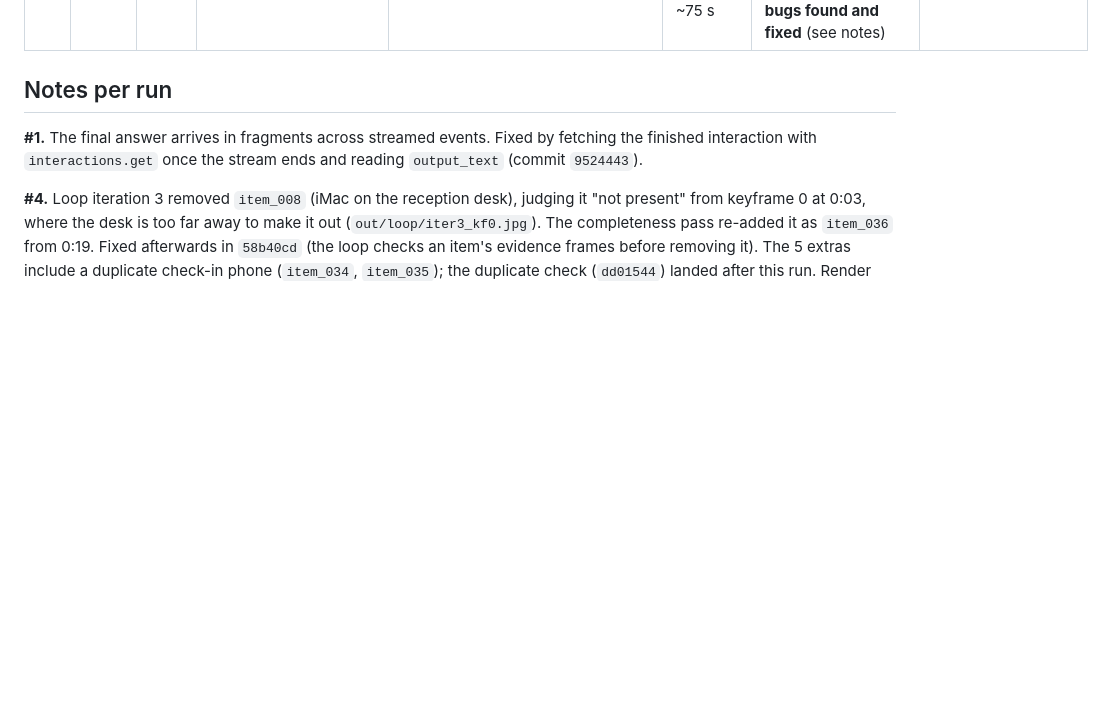
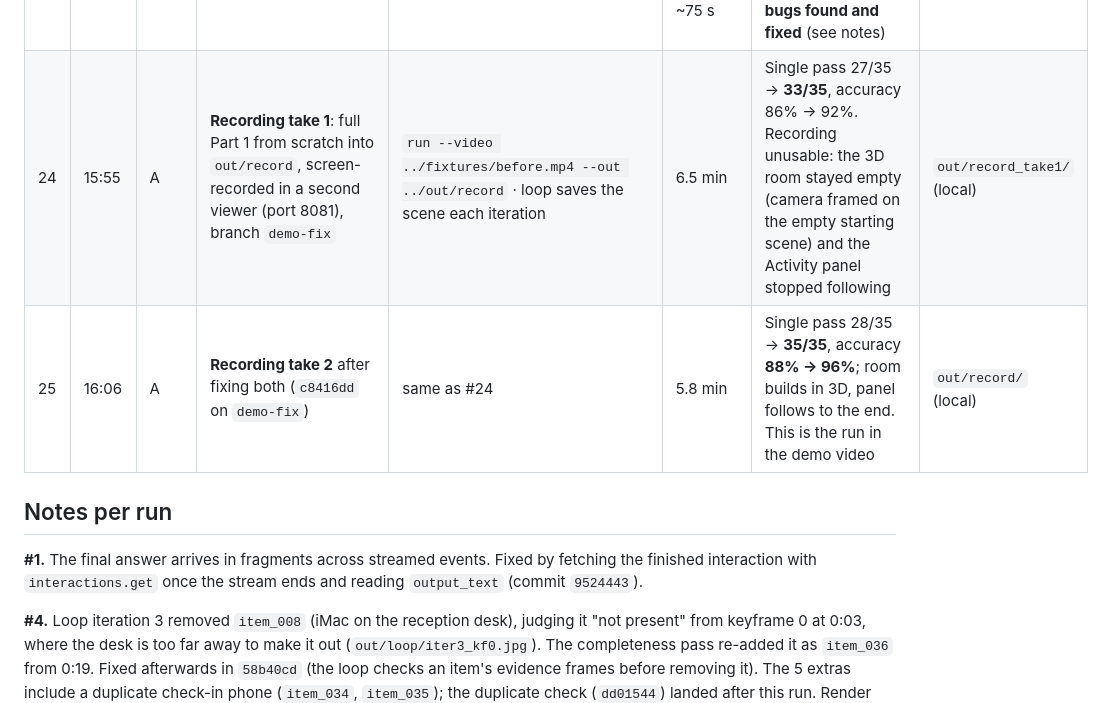
Before and after one commit to alaramartin/argonhacks, a Markdown page: RUNS.md, the part around the change. GitHub-like rendering; blank space fills up the shorter version.

```diff
--- a/RUNS.md
+++ b/RUNS.md
@@ -32,6 +32,8 @@ Every pipeline or agent run that produced output, failed, or taught us something
 | 21 | 14:23 | A | **Live claim agent to the hosted portal**, no tunnel | `claim.py --portal https://mock-mutual-portal.vercel.app` · gemini-3.8-flash in Antigravity sandbox · allowlist = Vercel host only · Credentials API token | 84 s | 6/6 fields + 1 line ($1,099.00), events in the panel within ~1 s of each field; line sent twice, portal kept one; **not submitted** | Vercel |
 | 22 | 14:33 | B | **File claim from the viewer** to the hosted portal (B's laptop, A's tokens) | `POST /api/claim/start` → `claim.py --portal https://mock-mutual-portal.vercel.app` · gemini-3.8-flash · allowlist = Vercel host only | 108 s | 6/6 fields + 1 line ($1,099.00) over the existing #21 draft; line sent twice again, portal kept one; viewer `live: true`; **not submitted** | Vercel |
 | 23 | 14:45 | A | **Full run-through in the browser** (viewer + hosted portal), every step through the UI | upload a 720p after video through the viewer's file input → diff `--fast` → After view → evidence → File claim (live agent, Vercel) → review page → Submit | upload to stolen list ~60 s; File claim to review ~75 s | Diff correct (laptop stolen, stool and trash can moved, 0 false thefts); claim filled live, submitted from the review page. **5 bugs found and fixed** (see notes) | none (outputs restored so the demo starts clean) |
+| 24 | 15:55 | A | **Recording take 1**: full Part 1 from scratch into `out/record`, screen-recorded in a second viewer (port 8081), branch `demo-fix` | `run --video ../fixtures/before.mp4 --out ../out/record` · loop saves the scene each iteration | 6.5 min | Single pass 27/35 → **33/35**, accuracy 86% → 92%. Recording unusable: the 3D room stayed empty (camera framed on the empty starting scene) and the Activity panel stopped following | `out/record_take1/` (local) |
+| 25 | 16:06 | A | **Recording take 2** after fixing both (`c8416dd` on `demo-fix`) | same as #24 | 5.8 min | Single pass 28/35 → **35/35**, accuracy **88% → 96%**; room builds in 3D, panel follows to the end. This is the run in the demo video | `out/record/` (local) |
 
 ## Notes per run
 
```
Also changed, not shown: README.md (+6 -6 lines).
